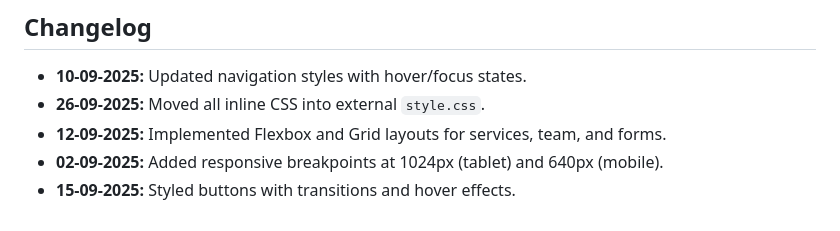
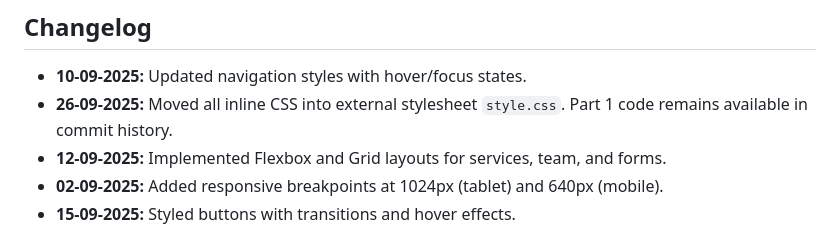
Before and after one commit to nkBot111/ST10490502_WEDE5020, a Markdown page: README.md, the part around the change. Rendered like a GitHub page.

Commit message:
Update README.md for Part 2
Added additional information to changelog

```diff
--- a/README.md
+++ b/README.md
@@ -163,7 +163,7 @@ Screenshots below demonstrate the site at different breakpoints:
 
 ## Changelog
 - **10-09-2025:** Updated navigation styles with hover/focus states.
-- **26-09-2025:** Moved all inline CSS into external `style.css`.
+- **26-09-2025:** Moved all inline CSS into external stylesheet `style.css`. Part 1 code remains available in commit history.
 - **12-09-2025:** Implemented Flexbox and Grid layouts for services, team, and forms.
 - **02-09-2025:** Added responsive breakpoints at 1024px (tablet) and 640px (mobile).
 - **15-09-2025:** Styled buttons with transitions and hover effects.
```
